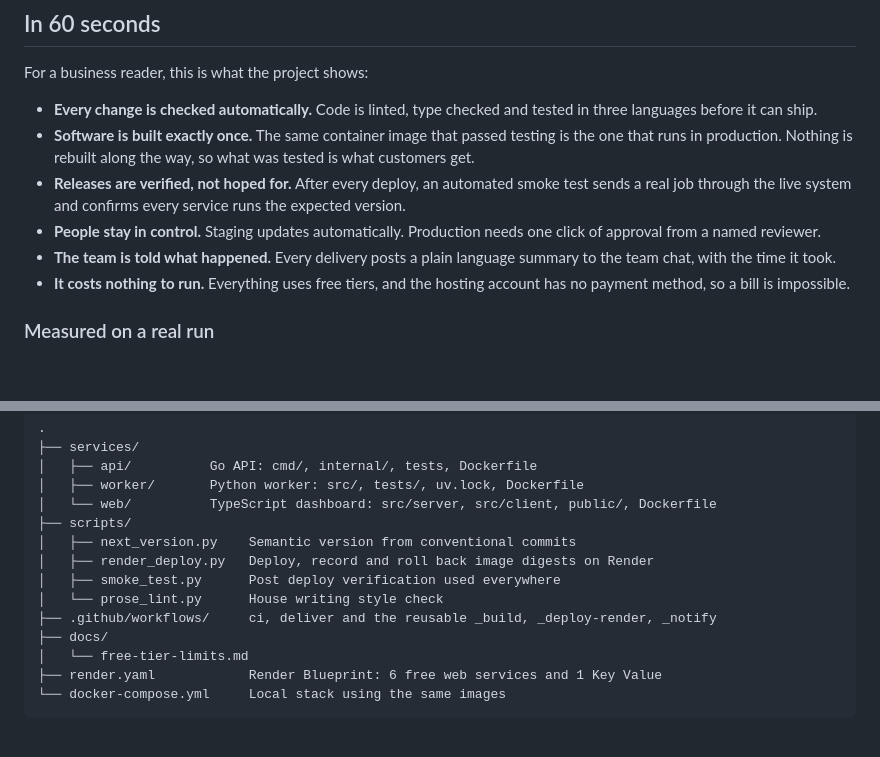
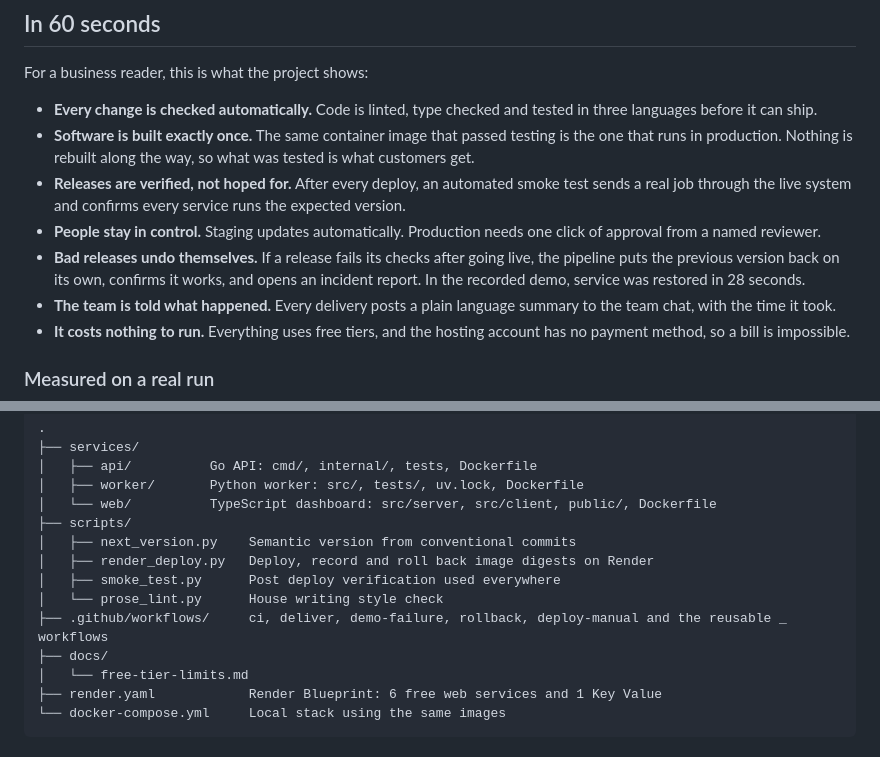
Before and after one commit to devwithvino/cicd_demo, a Markdown page: README.md, 2 parts joined by grey strips. Rendered like a GitHub page; blank space fills up the shorter version.

```diff
--- a/README.md
+++ b/README.md
@@ -30,6 +30,7 @@ For a business reader, this is what the project shows:
 - **Software is built exactly once.** The same container image that passed testing is the one that runs in production. Nothing is rebuilt along the way, so what was tested is what customers get.
 - **Releases are verified, not hoped for.** After every deploy, an automated smoke test sends a real job through the live system and confirms every service runs the expected version.
 - **People stay in control.** Staging updates automatically. Production needs one click of approval from a named reviewer.
+- **Bad releases undo themselves.** If a release fails its checks after going live, the pipeline puts the previous version back on its own, confirms it works, and opens an incident report. In the recorded demo, service was restored in 28 seconds.
 - **The team is told what happened.** Every delivery posts a plain language summary to the team chat, with the time it took.
 - **It costs nothing to run.** Everything uses free tiers, and the hosting account has no payment method, so a bill is impossible.
 
@@ -325,7 +377,7 @@ python scripts/smoke_test.py --web http://localhost:8080 --api http://localhost:
 │   ├── render_deploy.py   Deploy, record and roll back image digests on Render
 │   ├── smoke_test.py      Post deploy verification used everywhere
 │   └── prose_lint.py      House writing style check
-├── .github/workflows/     ci, deliver and the reusable _build, _deploy-render, _notify
+├── .github/workflows/     ci, deliver, demo-failure, rollback, deploy-manual and the reusable _ workflows
 ├── docs/
 │   └── free-tier-limits.md
 ├── render.yaml            Render Blueprint: 6 free web services and 1 Key Value
```
Also changed, not shown: other parts of README.md (+58 -7 lines).
